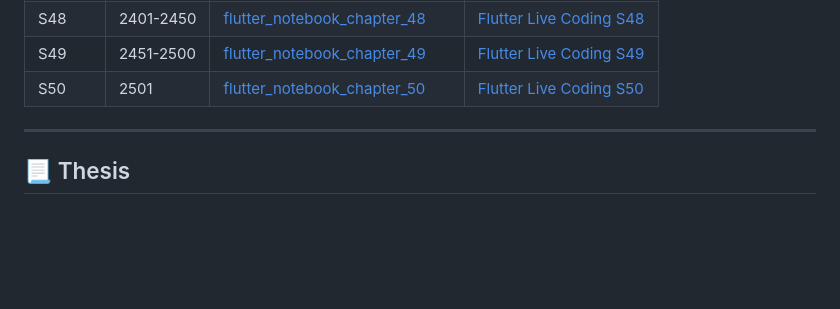
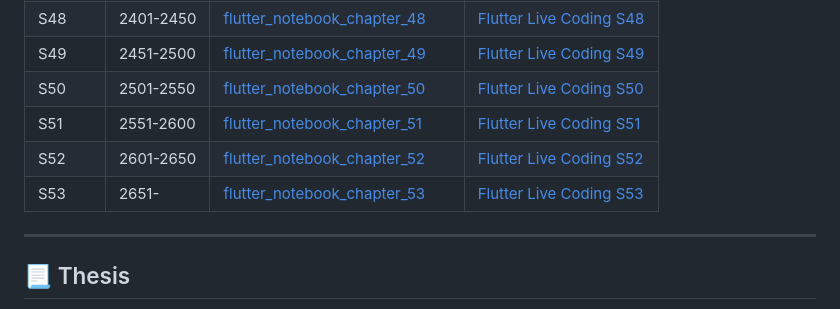
Before and after one commit to JAICHANGPARK/JAICHANGPARK, a Markdown page: README.md, the part around one of its changes. GitHub-like rendering; blank space fills up the shorter version.

```diff
--- a/README.md
+++ b/README.md
@@ -89,7 +89,11 @@
 | S47	| 2351-2400 | [flutter_notebook_chapter_47](https://github.com/JAICHANGPARK/flutter_notebook_chapter_47) | [Flutter Live Coding S47](https://www.youtube.com/playlist?list=PLnz10ftgq9R9lgLD_JmcWKDopqF8q_ncH) |
 | S48	| 2401-2450 | [flutter_notebook_chapter_48](https://github.com/JAICHANGPARK/flutter_notebook_chapter_48) | [Flutter Live Coding S48](https://youtube.com/playlist?list=PLnz10ftgq9R9UjDIO76F5Y8JXCuPhDi6M&si=EhLXiyl4EjVDSrPQ) |
 | S49	| 2451-2500 | [flutter_notebook_chapter_49](https://github.com/JAICHANGPARK/flutter_notebook_chapter_49) | [Flutter Live Coding S49]() |
-| S50	| 2501 | [flutter_notebook_chapter_50](https://github.com/JAICHANGPARK/flutter_notebook_chapter_50) | [Flutter Live Coding S50]() |
+| S50	| 2501-2550 | [flutter_notebook_chapter_50](https://github.com/JAICHANGPARK/flutter_notebook_chapter_50) | [Flutter Live Coding S50]() |
+| S51	| 2551-2600 | [flutter_notebook_chapter_51](https://github.com/JAICHANGPARK/flutter_notebook_chapter_51) | [Flutter Live Coding S51]() |
+| S52	| 2601-2650 | [flutter_notebook_chapter_52](https://github.com/JAICHANGPARK/flutter_notebook_chapter_52) | [Flutter Live Coding S52]() |
+| S53	| 2651- | [flutter_notebook_chapter_53](https://github.com/JAICHANGPARK/flutter_notebook_chapter_53) | [Flutter Live Coding S53]() |
+
 
 ---
 
```
Also changed, not shown: other parts of README.md (+1 -1 lines).
